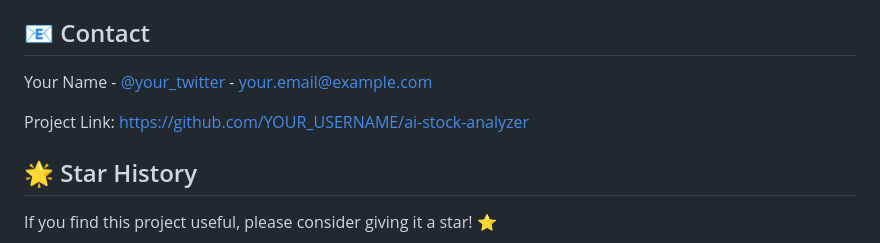
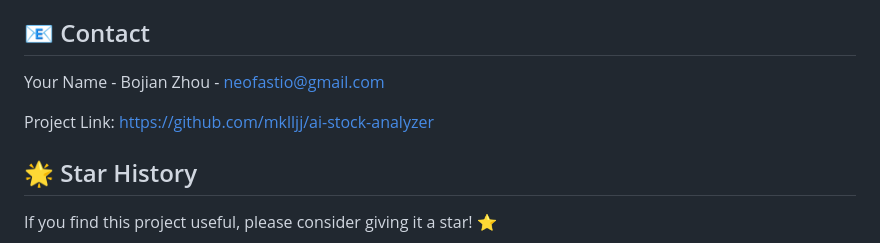
Before and after one commit to mklljj/ai-stock-analyzer, a Markdown page: README.md, the part around the change. Drawn GitHub-style.

```diff
--- a/README.md
+++ b/README.md
@@ -292,9 +292,9 @@ This tool is for **educational and informational purposes only**. It should not
 
 ## 📧 Contact
 
-Your Name - [@your_twitter](https://twitter.com/your_twitter) - your.email@example.com
+Your Name - Bojian Zhou - neofastio@gmail.com
 
-Project Link: [https://github.com/YOUR_USERNAME/ai-stock-analyzer](https://github.com/YOUR_USERNAME/ai-stock-analyzer)
+Project Link: [https://github.com/mklljj/ai-stock-analyzer](https://github.com/mklljj/ai-stock-analyzer)
 
 ## 🌟 Star History
 
```
